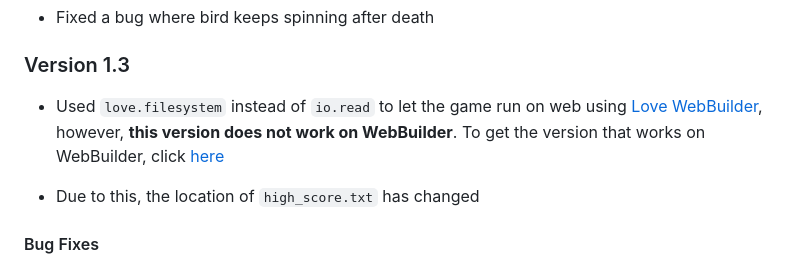
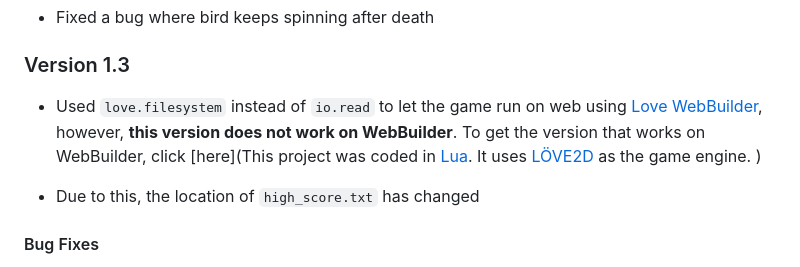
Before and after one commit to MrCheese-gif/Floppy_Bird, a Markdown page: README.md, the part around one of its changes. GitHub-like rendering.

```diff
--- a/README.md
+++ b/README.md
@@ -20,7 +20,7 @@
 
 ### Version 1.3
 
-- Used `love.filesystem` instead of `io.read` to let the game run on web using [Love WebBuilder](https://schellingb.github.io/LoveWebBuilder/package), however, **this version does not work on WebBuilder**. To get the version that works on WebBuilder, click [here](https://www.placeholder.com)
+- Used `love.filesystem` instead of `io.read` to let the game run on web using [Love WebBuilder](https://schellingb.github.io/LoveWebBuilder/package), however, **this version does not work on WebBuilder**. To get the version that works on WebBuilder, click [here](This project was coded in [Lua](www.lua.org). It uses [LÖVE2D](https://www.love2d.org) as the game engine. )
 
 - Due to this, the location of `high_score.txt` has changed
 
```
Also changed, not shown: other parts of README.md (+1 -1 lines).
